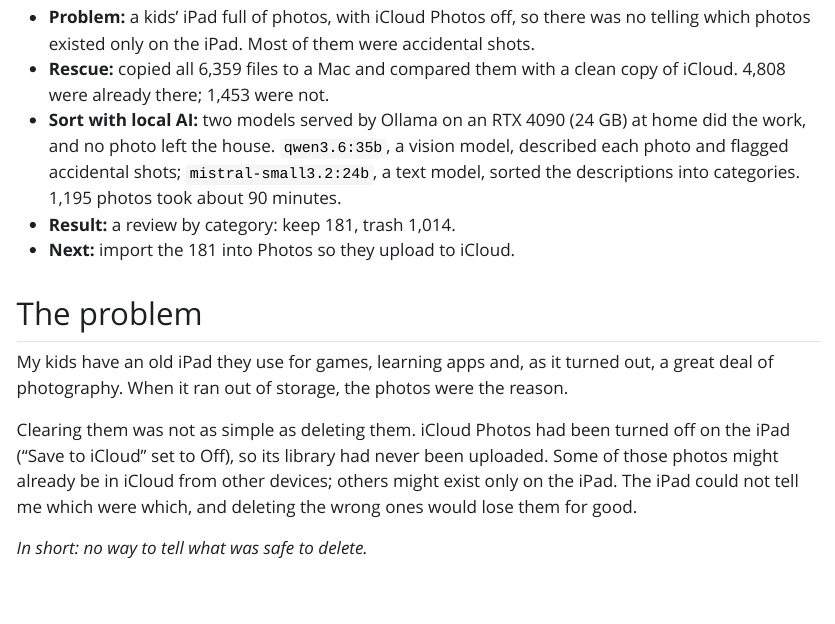
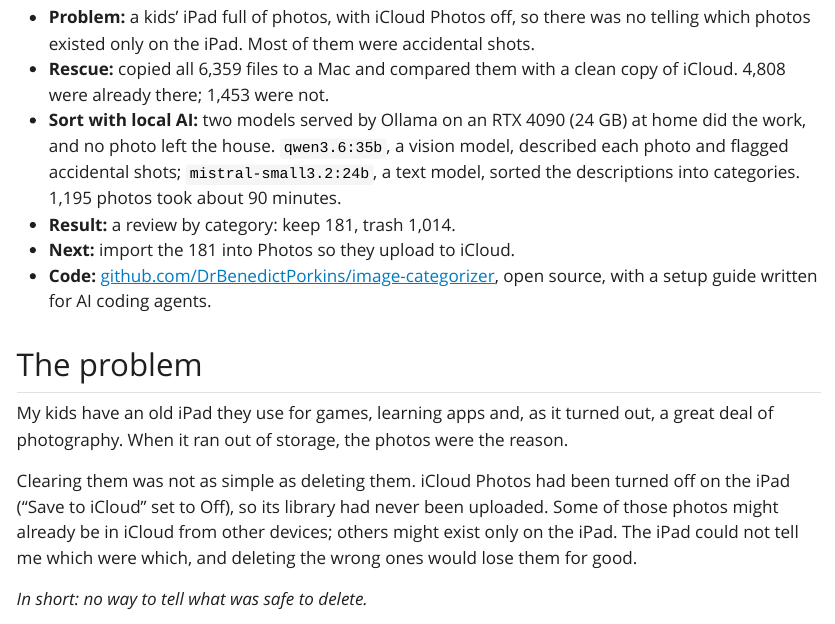
Before and after one commit to DrBenedictPorkins/drbenedictporkins.github.io, a Quarto document (ipad-storage-full/index.qmd): the page in a window 1100 px wide, from 570 px down. The pictures show the output file ipad-storage-full/index.html that the author committed with the source, opened offline; Quarto's library style sheets are replaced by a plain one without menus.

Commit message:
Link the project repository from the TL;DR
Claude-Session: https://claude.ai/code/session_01Ggxz9BdAvk7sTAU3Zj8dra

```diff
--- a/ipad-storage-full/index.qmd
+++ b/ipad-storage-full/index.qmd
@@ -22,6 +22,8 @@ By Benedict Porkins, [benedict.porkins@gmail.com](mailto:benedict.porkins@gmail.
   model, sorted the descriptions into categories. 1,195 photos took about 90 minutes.
 - **Result:** a review by category: keep 181, trash 1,014.
 - **Next:** import the 181 into Photos so they upload to iCloud.
+- **Code:** [github.com/DrBenedictPorkins/image-categorizer](https://github.com/DrBenedictPorkins/image-categorizer),
+  open source, with a setup guide written for AI coding agents.
 
 ## The problem
 
```
Also changed, not shown: ipad-storage-full/index.html.
